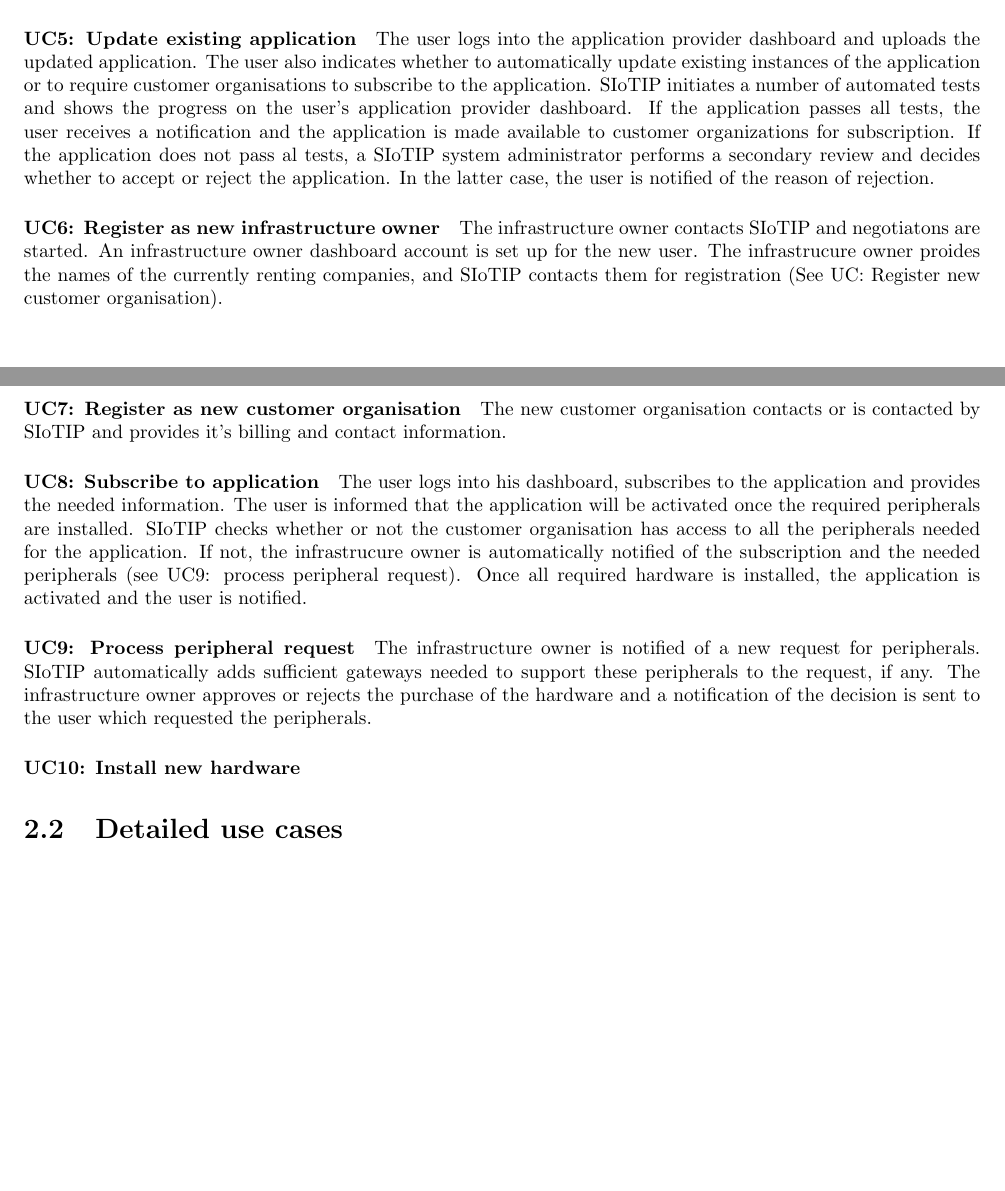
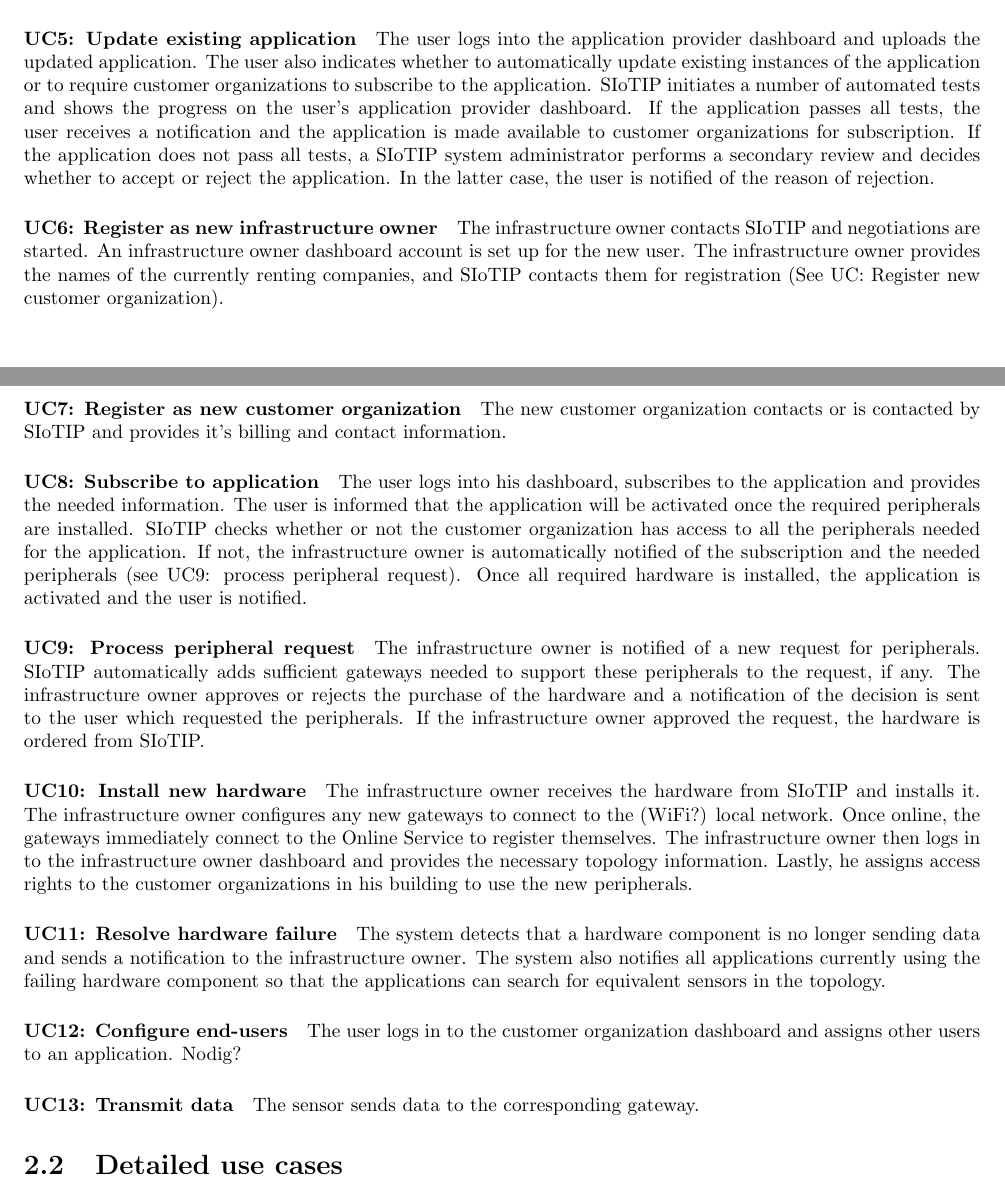
Before and after one commit to haveneersrobin/swarch, a LaTeX document (Verslagen/1e verslag/template.tex): two parts of pages 4 and 5 of 9, joined at a grey line, cut so that both start at the same text, the shorter picture padded with empty space. Compiled offline with pdfLaTeX.

Commit message:
Meer use cases

```diff
--- a/Verslagen/1e verslag/template.tex
+++ b/Verslagen/1e verslag/template.tex
@@ -79,22 +79,32 @@ The organisation wishing to becoma an application provider contacts SIoTIP and t
 The user logs into the application provider dashboard and uploads the new application. SIoTIP initiates a number of automated tests and shows the progress on the user's application provider dashboard. If the application passes all tests, the user receives a notification and the application is made available to customer organizations for subscription. If the application does not pass al tests, a SIoTIP system administrator performs a secondary review and decides whether to accept or reject the application. In the latter case, the user is notified of the reason of rejection.
 
 \paragraph{UC5: Update existing application}
-The user logs into the application provider dashboard and uploads the updated application. The user also indicates whether to automatically update existing instances of the application or to require customer organisations to subscribe to the application. SIoTIP initiates a number of automated tests and shows the progress on the user's application provider dashboard. If the application passes all tests, the user receives a notification and the application is made available to customer organizations for subscription. If the application does not pass al tests, a SIoTIP system administrator performs a secondary review and decides whether to accept or reject the application. In the latter case, the user is notified of the reason of rejection.
+The user logs into the application provider dashboard and uploads the updated application. The user also indicates whether to automatically update existing instances of the application or to require customer organizations to subscribe to the application. SIoTIP initiates a number of automated tests and shows the progress on the user's application provider dashboard. If the application passes all tests, the user receives a notification and the application is made available to customer organizations for subscription. If the application does not pass all tests, a SIoTIP system administrator performs a secondary review and decides whether to accept or reject the application. In the latter case, the user is notified of the reason of rejection.
 
 \paragraph{UC6: Register as new infrastructure owner}
-The infrastructure owner contacts SIoTIP and negotiatons are started. An infrastructure owner dashboard account is set up for the new user. The infrastrucure owner proides the names of the currently renting companies, and SIoTIP contacts them for registration (See UC: Register new customer organisation).
+The infrastructure owner contacts SIoTIP and negotiations are started. An infrastructure owner dashboard account is set up for the new user. The infrastructure owner provides the names of the currently renting companies, and SIoTIP contacts them for registration (See UC: Register new customer organization).
 
-\paragraph{UC7: Register as new customer organisation}
-The new customer organisation contacts or is contacted by SIoTIP and provides it's billing and contact information.
+\paragraph{UC7: Register as new customer organization}
+The new customer organization contacts or is contacted by SIoTIP and provides it's billing and contact information.
 
 \paragraph{UC8: Subscribe to application}
-The user logs into his dashboard, subscribes to the application and provides the needed information. The user is informed that the application will be activated once the required peripherals are installed. SIoTIP checks whether or not the customer organisation has access to all the peripherals needed for the application. If not, the infrastrucure owner is automatically notified of the subscription and the needed peripherals (see UC9: process peripheral request). Once all required hardware is installed, the application is activated and the user is notified.
+The user logs into his dashboard, subscribes to the application and provides the needed information. The user is informed that the application will be activated once the required peripherals are installed. SIoTIP checks whether or not the customer organization has access to all the peripherals needed for the application. If not, the infrastructure owner is automatically notified of the subscription and the needed peripherals (see UC9: process peripheral request). Once all required hardware is installed, the application is activated and the user is notified.
 
 \paragraph{UC9: Process peripheral request}
-The infrastructure owner is notified of a new request for peripherals. SIoTIP automatically adds sufficient gateways needed to support these peripherals to the request, if any. The infrastructure owner approves or rejects the purchase of the hardware and a notification of the decision is sent to the user which requested the peripherals.
+The infrastructure owner is notified of a new request for peripherals. SIoTIP automatically adds sufficient gateways needed to support these peripherals to the request, if any. The infrastructure owner approves or rejects the purchase of the hardware and a notification of the decision is sent to the user which requested the peripherals. If the infrastructure owner approved the request, the hardware is ordered from SIoTIP.
 
 \paragraph{UC10: Install new hardware}
+The infrastructure owner receives the hardware from SIoTIP and installs it. The infrastructure owner configures any new gateways to connect to the (WiFi?) local network. Once online, the gateways immediately connect to the Online Service to register themselves. The infrastructure owner then logs in to the infrastructure owner dashboard and provides the necessary topology information. Lastly, he assigns access rights to the customer organizations in his building to use the new peripherals.
 
+\paragraph{UC11: Resolve hardware failure}
+The system detects that a hardware component is no longer sending data and sends a notification to the infrastructure owner. The system also notifies all applications currently using the failing hardware component so that the applications can search for equivalent sensors in the topology.
+
+\paragraph{UC12: Configure end-users}
+The user logs in to the customer organization dashboard and assigns other users to an application.
+Nodig?
+
+\paragraph{UC13: Transmit data}
+The sensor sends data to the corresponding gateway.
 
 
 \section{Detailed use cases}
```
Also changed, not shown: Verslagen/1e verslag/template.tex (2 more changed lines).
